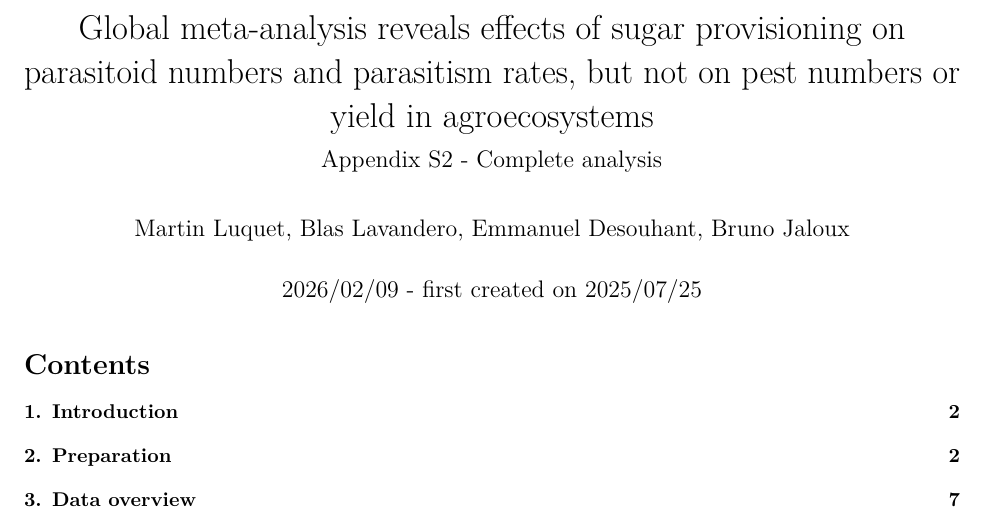
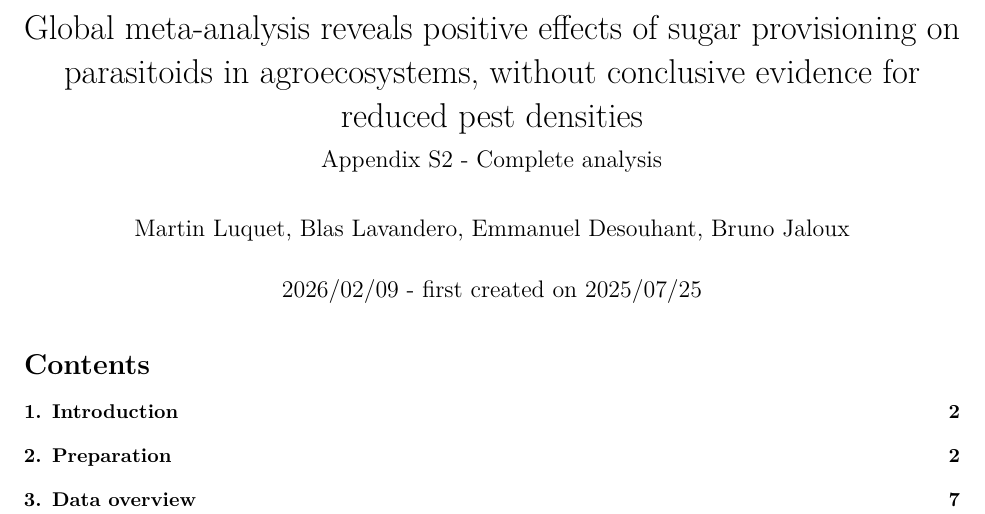
Before and after one commit to MartinLuquetEcology/Parasitoid_sugar_meta_analysis, an R Markdown document (complete_analysis.Rmd): part of page 1 of 73, cut so that both start at the same text. Rendered offline with R 4.5, knitr and Pandoc, then LaTeX, with nearby package versions; some code elsewhere in the file could not run offline.

Commit message:
Updating title again :)

```diff
--- a/complete_analysis.Rmd
+++ b/complete_analysis.Rmd
@@ -1,5 +1,5 @@
 ---
-title: "Global meta-analysis reveals effects of sugar provisioning on parasitoid numbers and parasitism rates, but not on pest numbers or yield in agroecosystems"
+title: "Global meta-analysis reveals positive effects of sugar provisioning on parasitoids in agroecosystems, without conclusive evidence for reduced pest densities"
 subtitle: "Appendix S2 - Complete analysis"
 author: "Martin Luquet, Blas Lavandero, Emmanuel Desouhant, Bruno Jaloux"
 date: "`r format(Sys.time(), '%Y/%m/%d')` - first created on 2025/07/25"
```
Also changed, not shown: posthoc_analyses.Rmd (+1 -1 lines), README.md.
